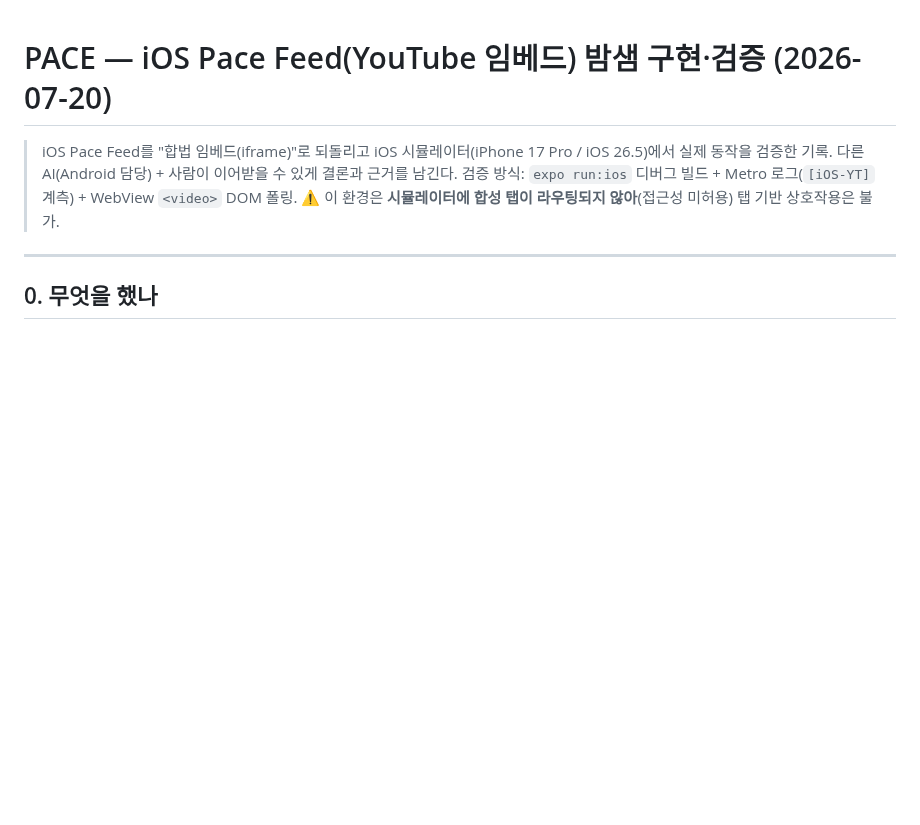
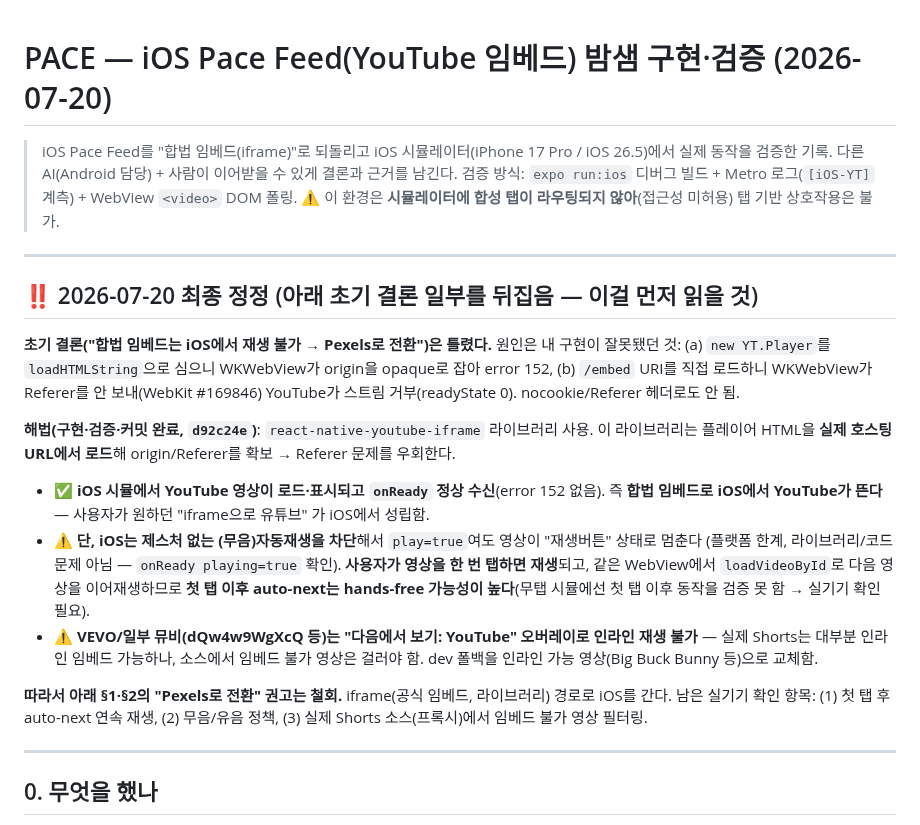
Before and after one commit to eileen0321/PACE, a Markdown page: QA_IOS_IFRAME_2026-07-20.md, the part around the change. Drawn GitHub-style; blank space fills up the shorter version.

Commit message:
Correct iOS iframe report: react-native-youtube-iframe DOES load YouTube on iOS (retract Pexels pivot); autoplay needs first tap
Co-Authored-By: Claude Opus 4.8 (1M context) <noreply@anthropic.com>

```diff
--- a/QA_IOS_IFRAME_2026-07-20.md
+++ b/QA_IOS_IFRAME_2026-07-20.md
@@ -4,6 +4,31 @@
 > 실제 동작을 검증한 기록. 다른 AI(Android 담당) + 사람이 이어받을 수 있게 결론과 근거를 남긴다.
 > 검증 방식: `expo run:ios` 디버그 빌드 + Metro 로그(`[iOS-YT]` 계측) + WebView `<video>` DOM 폴링.
 > ⚠️ 이 환경은 **시뮬레이터에 합성 탭이 라우팅되지 않아**(접근성 미허용) 탭 기반 상호작용은 불가.
+
+---
+
+## ‼️ 2026-07-20 최종 정정 (아래 초기 결론 일부를 뒤집음 — 이걸 먼저 읽을 것)
+
+**초기 결론("합법 임베드는 iOS에서 재생 불가 → Pexels로 전환")은 틀렸다.** 원인은 내 구현이
+잘못됐던 것: (a) `new YT.Player`를 `loadHTMLString`으로 심으니 WKWebView가 origin을 opaque로 잡아
+error 152, (b) `/embed` URI를 직접 로드하니 WKWebView가 Referer를 안 보내(WebKit #169846) YouTube가
+스트림 거부(readyState 0). nocookie/Referer 헤더로도 안 됨.
+
+**해법(구현·검증·커밋 완료, `d92c24e`)**: `react-native-youtube-iframe` 라이브러리 사용. 이 라이브러리는
+플레이어 HTML을 **실제 호스팅 URL에서 로드**해 origin/Referer를 확보 → Referer 문제를 우회한다.
+- ✅ **iOS 시뮬에서 YouTube 영상이 로드·표시되고 `onReady` 정상 수신**(error 152 없음). 즉 **합법
+  임베드로 iOS에서 YouTube가 뜬다** — 사용자가 원하던 "iframe으로 유튜브" 가 iOS에서 성립함.
+- ⚠️ **단, iOS는 제스처 없는 (무음)자동재생을 차단**해서 `play=true`여도 영상이 "재생버튼" 상태로 멈춘다
+  (플랫폼 한계, 라이브러리/코드 문제 아님 — `onReady playing=true` 확인). **사용자가 영상을 한 번
+  탭하면 재생**되고, 같은 WebView에서 `loadVideoById`로 다음 영상을 이어재생하므로 **첫 탭 이후
+  auto-next는 hands-free 가능성이 높다**(무탭 시뮬에선 첫 탭 이후 동작을 검증 못 함 → 실기기 확인 필요).
+- ⚠️ **VEVO/일부 뮤비(dQw4w9WgXcQ 등)는 "다음에서 보기: YouTube" 오버레이로 인라인 재생 불가** — 실제
+  Shorts는 대부분 인라인 임베드 가능하나, 소스에서 임베드 불가 영상은 걸러야 함. dev 폴백을 인라인
+  가능 영상(Big Buck Bunny 등)으로 교체함.
+
+**따라서 아래 §1·§2의 "Pexels로 전환" 권고는 철회.** iframe(공식 임베드, 라이브러리) 경로로 iOS를
+간다. 남은 실기기 확인 항목: (1) 첫 탭 후 auto-next 연속 재생, (2) 무음/유음 정책, (3) 실제 Shorts
+소스(프록시)에서 임베드 불가 영상 필터링.
 
 ---
 
```
